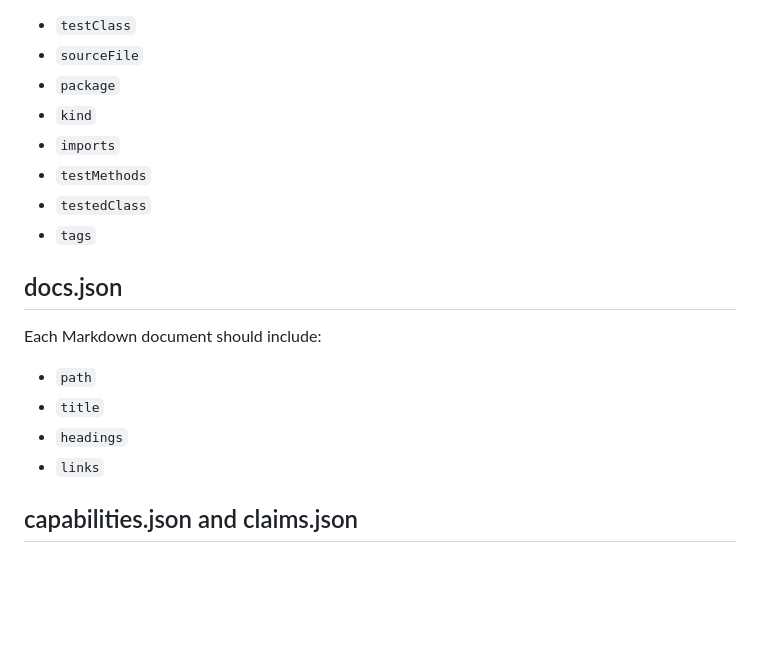
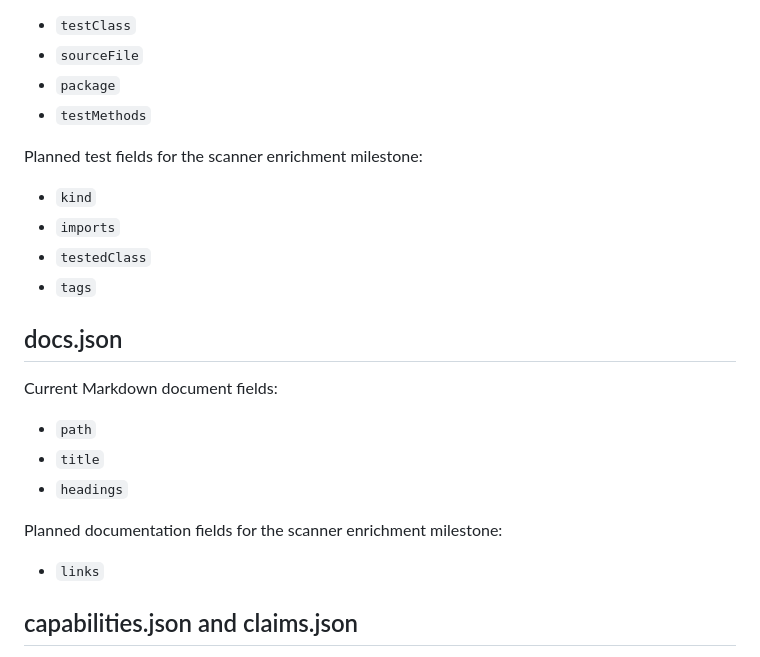
Before and after one commit to carstenartur/ai-knowledge-extractor, a Markdown page: docs/output-schema.md, the part around one of its changes. Drawn GitHub-style; blank space fills up the shorter version.

```diff
--- a/docs/output-schema.md
+++ b/docs/output-schema.md
@@ -61,19 +66,25 @@ Each test type should include:
 - `testClass`
 - `sourceFile`
 - `package`
+- `testMethods`
+
+Planned test fields for the scanner enrichment milestone:
+
 - `kind`
 - `imports`
-- `testMethods`
 - `testedClass`
 - `tags`
 
 ## docs.json
 
-Each Markdown document should include:
+Current Markdown document fields:
 
 - `path`
 - `title`
 - `headings`
+
+Planned documentation fields for the scanner enrichment milestone:
+
 - `links`
 
 ## capabilities.json and claims.json
```
Also changed, not shown: other parts of docs/output-schema.md (+17 -12 lines).
